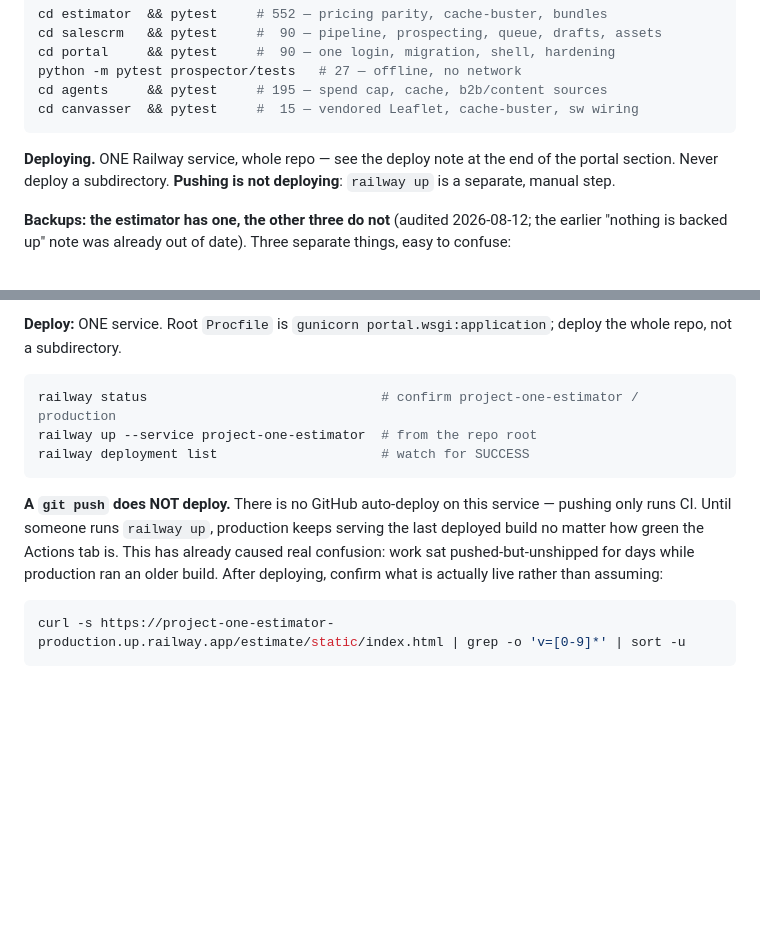
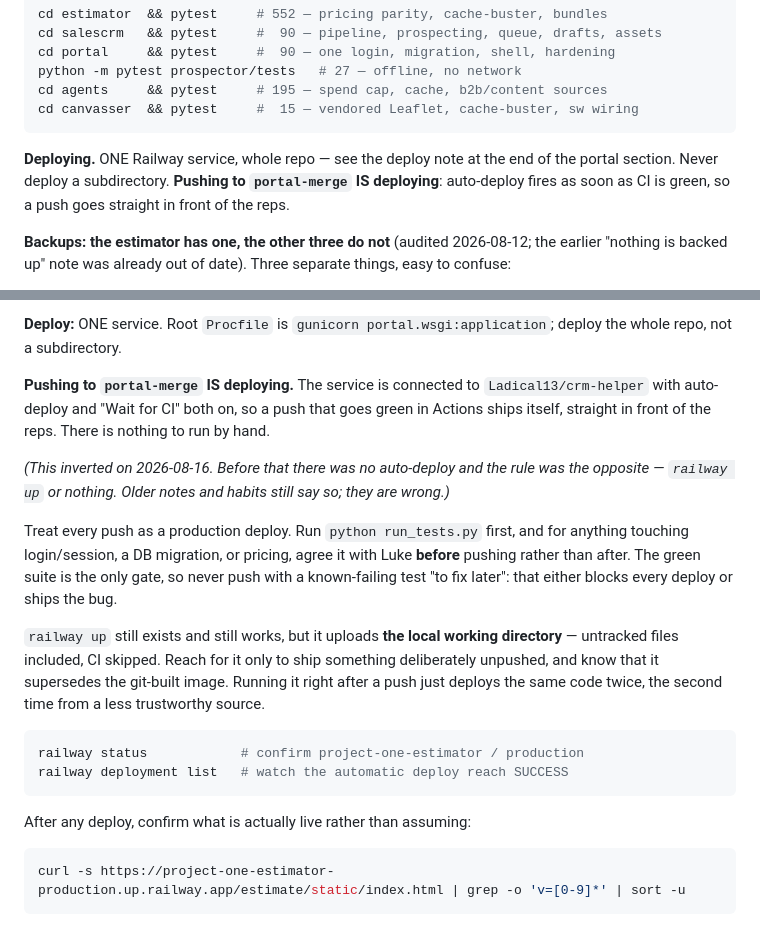
Before and after one commit to Ladical13/crm-helper, a Markdown page: CLAUDE.md, 2 parts joined by grey strips. Rendered like a GitHub page; blank space fills up the shorter version.

Commit message:
Docs: pushing to portal-merge IS deploying
CLAUDE.md said the opposite in two places -- "Pushing is not deploying:
`railway up` is a separate, manual step" -- and that stopped being true on
2026-08-16, when the service was connected to the GitHub branch with
auto-deploy and "Wait for CI" both on.

Following the stale instruction on 2026-08-18 produced a redundant second
deploy two minutes after the automatic one, replacing the git-built image with
a CLI upload of somebody's local working directory. That is strictly worse:
`railway up` ships untracked files and skips CI entirely.

Both spots now say a green push goes straight in front of the reps, which also
makes the "treat every push as a production deploy" rule land where someone
will actually read it. `railway up` is documented as the escape hatch it now
is, with its two footguns named.

Co-Authored-By: Claude Opus 5 <noreply@anthropic.com>

````diff
--- a/CLAUDE.md
+++ b/CLAUDE.md
@@ -38,8 +38,9 @@ cd canvasser  && pytest     #  15 — vendored Leaflet, cache-buster, sw wiring
 ```
 
 **Deploying.** ONE Railway service, whole repo — see the deploy note at the end
-of the portal section. Never deploy a subdirectory. **Pushing is not
-deploying**: `railway up` is a separate, manual step.
+of the portal section. Never deploy a subdirectory. **Pushing to `portal-merge`
+IS deploying**: auto-deploy fires as soon as CI is green, so a push goes
+straight in front of the reps.
 
 **Backups: the estimator has one, the other three do not** (audited 2026-08-12;
 the earlier "nothing is backed up" note was already out of date). Three separate
@@ -175,18 +176,33 @@ invisible when it stops working.
 **Deploy:** ONE service. Root `Procfile` is
 `gunicorn portal.wsgi:application`; deploy the whole repo, not a subdirectory.
 
+**Pushing to `portal-merge` IS deploying.** The service is connected to
+`Ladical13/crm-helper` with auto-deploy and "Wait for CI" both on, so a push
+that goes green in Actions ships itself, straight in front of the reps. There
+is nothing to run by hand.
+
+*(This inverted on 2026-08-16. Before that there was no auto-deploy and the
+rule was the opposite — `railway up` or nothing. Older notes and habits still
+say so; they are wrong.)*
+
+Treat every push as a production deploy. Run `python run_tests.py` first, and
+for anything touching login/session, a DB migration, or pricing, agree it with
+Luke **before** pushing rather than after. The green suite is the only gate, so
+never push with a known-failing test "to fix later": that either blocks every
+deploy or ships the bug.
+
+`railway up` still exists and still works, but it uploads **the local working
+directory** — untracked files included, CI skipped. Reach for it only to ship
+something deliberately unpushed, and know that it supersedes the git-built
+image. Running it right after a push just deploys the same code twice, the
+second time from a less trustworthy source.
+
 ```bash
-railway status                              # confirm project-one-estimator / production
-railway up --service project-one-estimator  # from the repo root
-railway deployment list                     # watch for SUCCESS
+railway status            # confirm project-one-estimator / production
+railway deployment list   # watch the automatic deploy reach SUCCESS
 ```
 
-**A `git push` does NOT deploy.** There is no GitHub auto-deploy on this
-service — pushing only runs CI. Until someone runs `railway up`, production
-keeps serving the last deployed build no matter how green the Actions tab is.
-This has already caused real confusion: work sat pushed-but-unshipped for days
-while production ran an older build. After deploying, confirm what is actually
-live rather than assuming:
+After any deploy, confirm what is actually live rather than assuming:
 
 ```bash
 curl -s https://project-one-estimator-production.up.railway.app/estimate/static/index.html | grep -o 'v=[0-9]*' | sort -u
````
